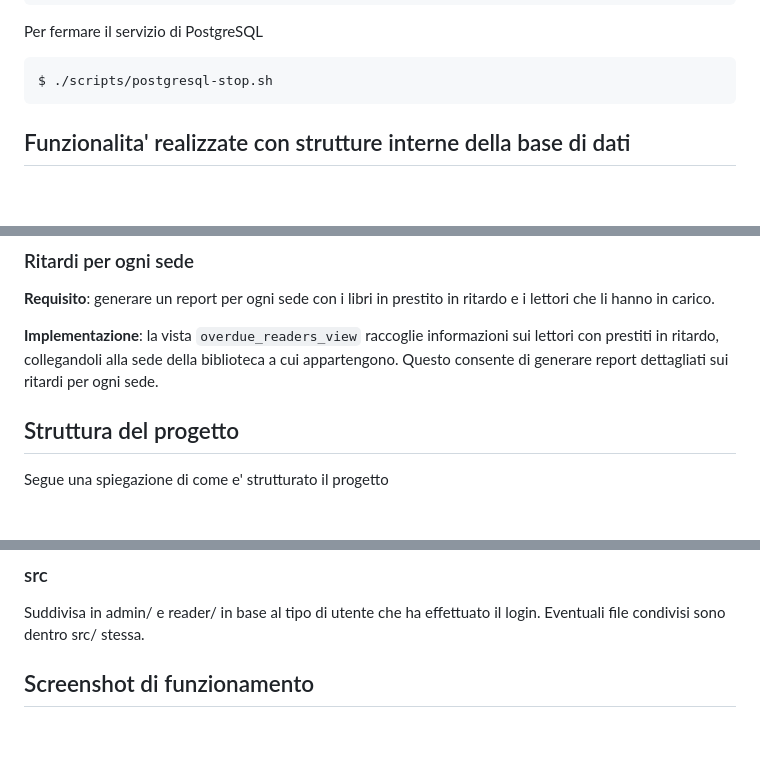
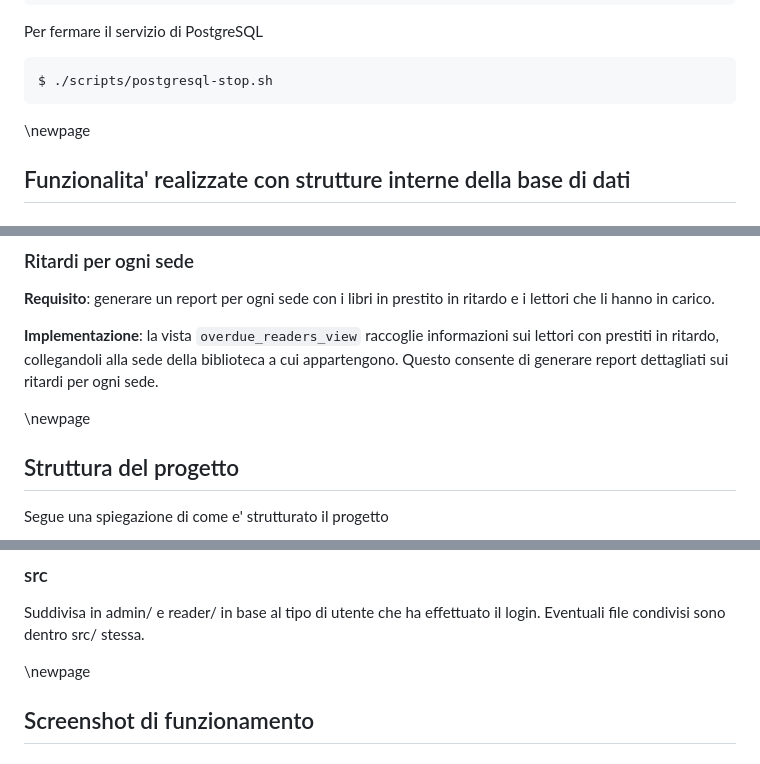
Before and after one commit to lazywithclass/progetto-basi-di-dati, a Markdown page: docs/technical.md, 3 parts joined by grey strips. Rendered like a GitHub page; blank space fills up the shorter version.

````diff
--- a/docs/technical.md
+++ b/docs/technical.md
@@ -63,6 +69,8 @@ Per fermare il servizio di PostgreSQL
 ```shell
 $ ./scripts/postgresql-stop.sh
 ```
+
+\newpage
 
 ## Funzionalita' realizzate con strutture interne della base di dati
 
@@ -144,6 +152,8 @@ e i lettori che li hanno in carico.
 lettori con prestiti in ritardo, collegandoli alla sede della biblioteca a cui
 appartengono. Questo consente di generare report dettagliati sui ritardi per ogni sede.
 
+\newpage
+
 ## Struttura del progetto
 
 Segue una spiegazione di come e' strutturato il progetto
@@ -176,6 +186,8 @@ Contiene gli script utili a far partire il progetto.
 Suddivisa in admin/ e reader/ in base al tipo di utente che ha effettuato il login.
 Eventuali file condivisi sono dentro src/ stessa.
 
+\newpage
+
 ## Screenshot di funzionamento
 
 ### Lettore
````
Also changed, not shown: other parts of docs/technical.md (+22 -14 lines), docs/manual.md (+7 -0 lines), docs/images/librarian-manage-books-found.png, 4 other files.
